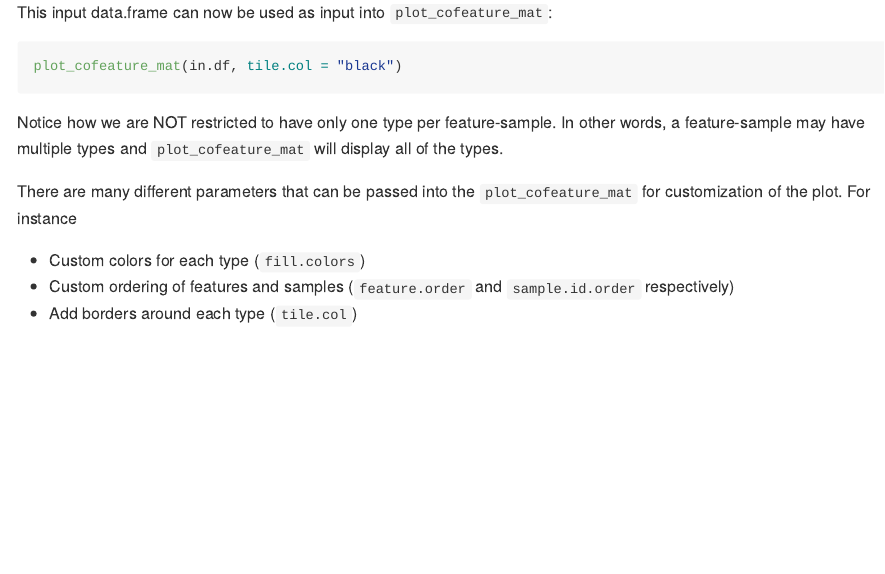
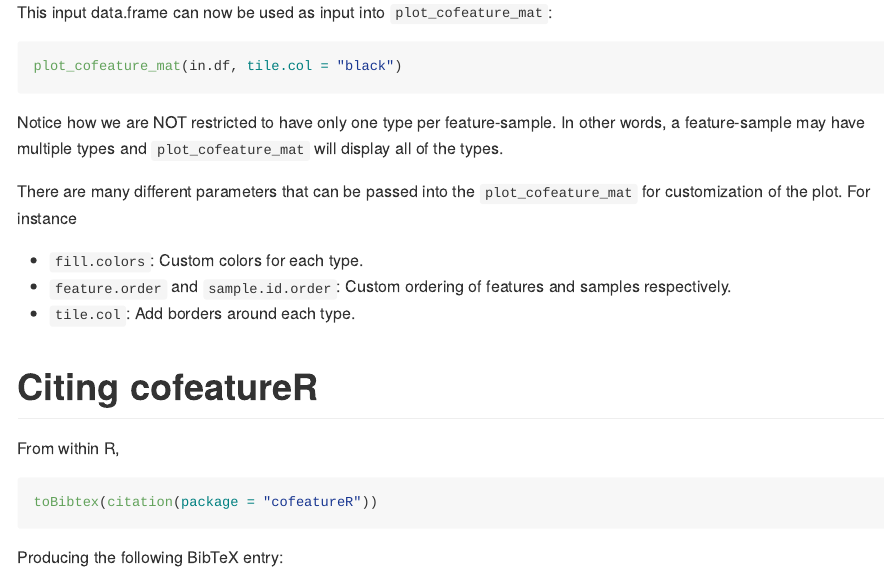
Before and after one commit to tinyheero/cofeatureR, an R Markdown document (README.Rmd): the page in a window 1100 px wide, from 1020 px down. Rendered offline with R 4.5, knitr and Pandoc, with nearby package versions; the code chunks are not run, so their results and figures are left out; badge pictures from the web are left out.

Commit message:
Adding Citation

````diff
--- a/README.Rmd
+++ b/README.Rmd
@@ -77,6 +77,20 @@ Notice how we are NOT restricted to have only one type per feature-sample. In ot
 
 There are many different parameters that can be passed into the `plot_cofeature_mat` for customization of the plot. For instance
 
-* Custom colors for each type (`fill.colors`)
-* Custom ordering of features and samples (`feature.order` and `sample.id.order` respectively)
-* Add borders around each type (`tile.col`)
+* `fill.colors`: Custom colors for each type.
+* `feature.order` and `sample.id.order`: Custom ordering of features and samples respectively.
+* `tile.col`: Add borders around each type.
+
+# Citing cofeatureR
+
+From within R,
+
+```{r, eval = FALSE}
+toBibtex(citation(package = "cofeatureR"))
+```
+
+Producing the following BibTeX entry:
+
+```{r, results = "asis", echo = FALSE}
+toBibtex(citation(package = "cofeatureR"))
+```
````
Also changed, not shown: README.md.
